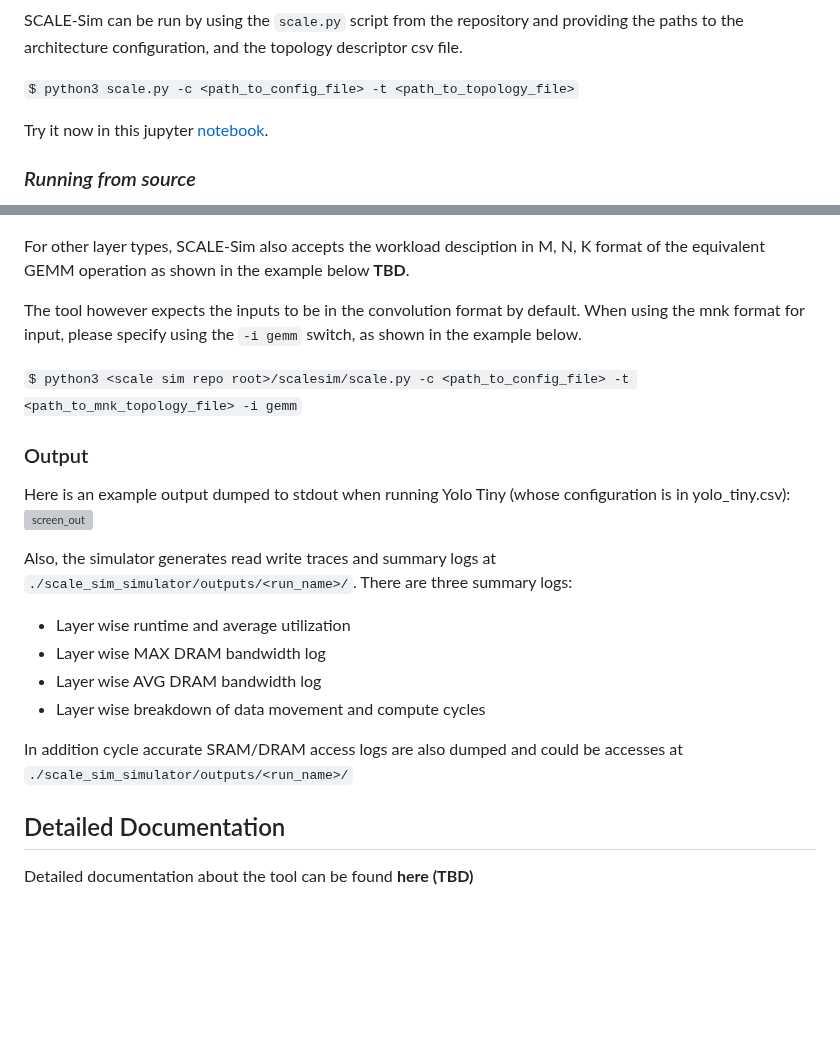
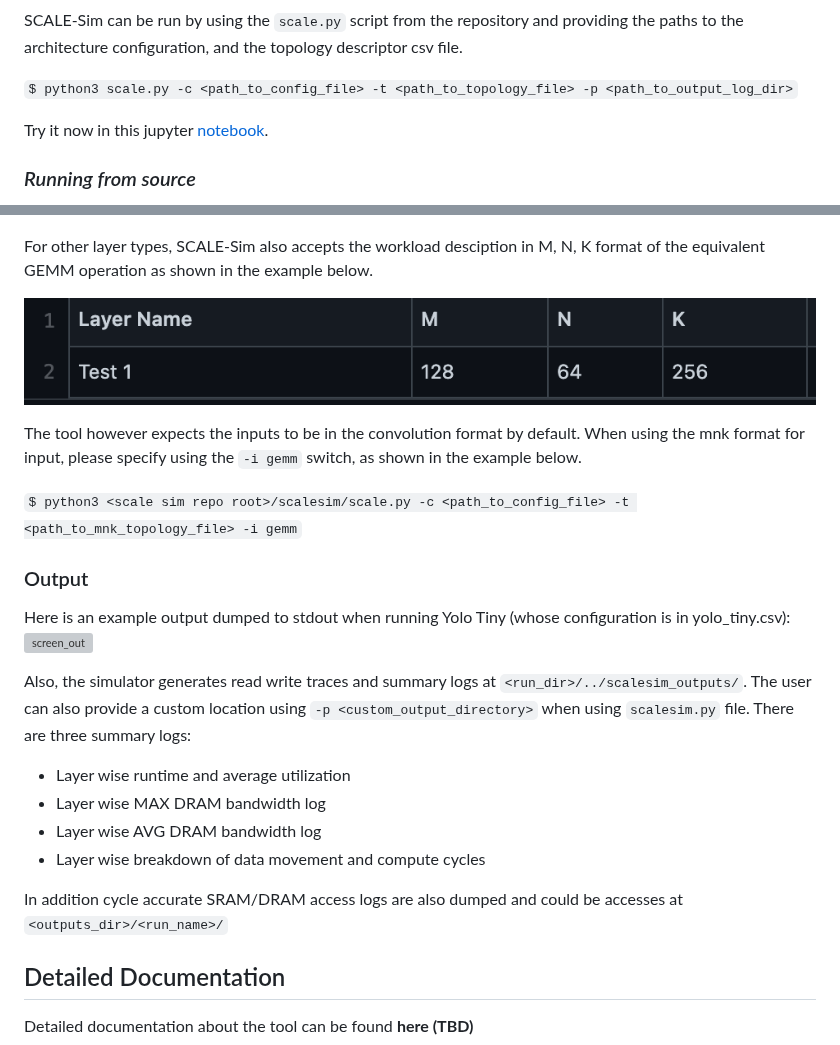
Before and after one commit to scalesim-project/scale-sim-v2, a Markdown page: README.md, 2 parts joined by grey strips. Rendered like a GitHub page; pictures changed too: documentation/resources/topo-mnk-file-example.png (added); blank space fills up the shorter version; grey boxes are pictures that could not be loaded.

Commit message:
README.md: Partial updates to reflect all changes from v1 to v2

````diff
--- a/README.md
+++ b/README.md
@@ -23,7 +23,7 @@ Alternatively you can install the package from the source as well
 
 SCALE-Sim can be run by using the ```scale.py``` script from the repository and providing the paths to the architecture configuration, and the topology descriptor csv file.
 
-```$ python3 scale.py -c <path_to_config_file> -t <path_to_topology_file>```
+```$ python3 scale.py -c <path_to_config_file> -t <path_to_topology_file> -p <path_to_output_log_dir>```
 
 Try it now in this jupyter [notebook](https://github.com/scalesim-project/scalesim-tutorial-materials/blob/main/scaledemo.ipynb).
 
@@ -60,7 +60,9 @@ The topology file is a *CSV* file which decribes the layers of the workload topo
 
 ![sample topo](https://github.com/scalesim-project/scale-sim-v2/blob/main/documentation/resources/topo-file-example.png "sample topo")
 
-For other layer types, SCALE-Sim also accepts the workload desciption in M, N, K format of the equivalent GEMM operation as shown in the example below **TBD**.
+For other layer types, SCALE-Sim also accepts the workload desciption in M, N, K format of the equivalent GEMM operation as shown in the example below.
+
+![sample mnk topo](https://github.com/scalesim-project/scale-sim-v2/blob/main/documentation/resources/topo-mnk-file-example.png "sample mnk topo")
 
 The tool however expects the inputs to be in the convolution format by default. When using the mnk format for input, please specify using the  ```-i gemm``` switch, as shown in the example below.
 
@@ -71,7 +73,7 @@ The tool however expects the inputs to be in the convolution format by default.
 Here is an example output dumped to stdout when running Yolo Tiny (whose configuration is in yolo_tiny.csv):
 ![screen_out](https://github.com/AnandS09/SCALE-Sim/blob/master/images/output.png "std_out")
 
-Also, the simulator generates read write traces and summary logs at ```./scale_sim_simulator/outputs/<run_name>/```.
+Also, the simulator generates read write traces and summary logs at ```<run_dir>/../scalesim_outputs/```. The user can also provide a custom location using ```-p <custom_output_directory>``` when using `scalesim.py` file.
 There are three summary logs:
 
 * Layer wise runtime and average utilization
@@ -79,7 +81,7 @@ There are three summary logs:
 * Layer wise AVG DRAM bandwidth log
 * Layer wise breakdown of data movement and compute cycles
 
-In addition cycle accurate SRAM/DRAM access logs are also dumped and could be accesses at ```./scale_sim_simulator/outputs/<run_name>/```
+In addition cycle accurate SRAM/DRAM access logs are also dumped and could be accesses at ```<outputs_dir>/<run_name>/```
 
 ## Detailed Documentation
 
````
